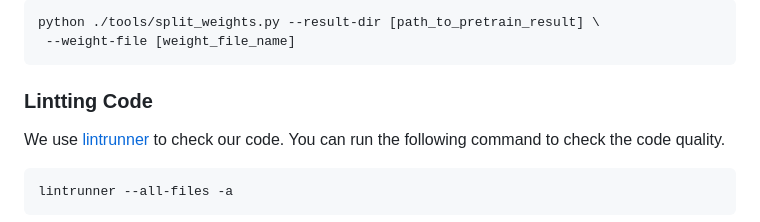
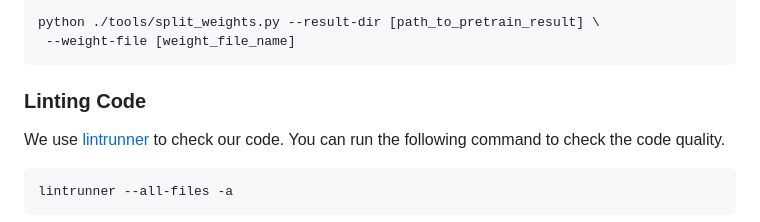
Before and after one commit to TianyiFranklinWang/MIRROR, a Markdown page: README.md, the part around the change. Drawn GitHub-style.

Commit message:
Fix typo

````diff
--- a/README.md
+++ b/README.md
@@ -171,7 +171,7 @@ python ./tools/split_weights.py --result-dir [path_to_pretrain_result] \
  --weight-file [weight_file_name]
 ```
 
-### Lintting Code
+### Linting Code
 
 We use [lintrunner](https://github.com/suo/lintrunner) to check our code. You can run the following command to check the code quality.
 ```bash
````
